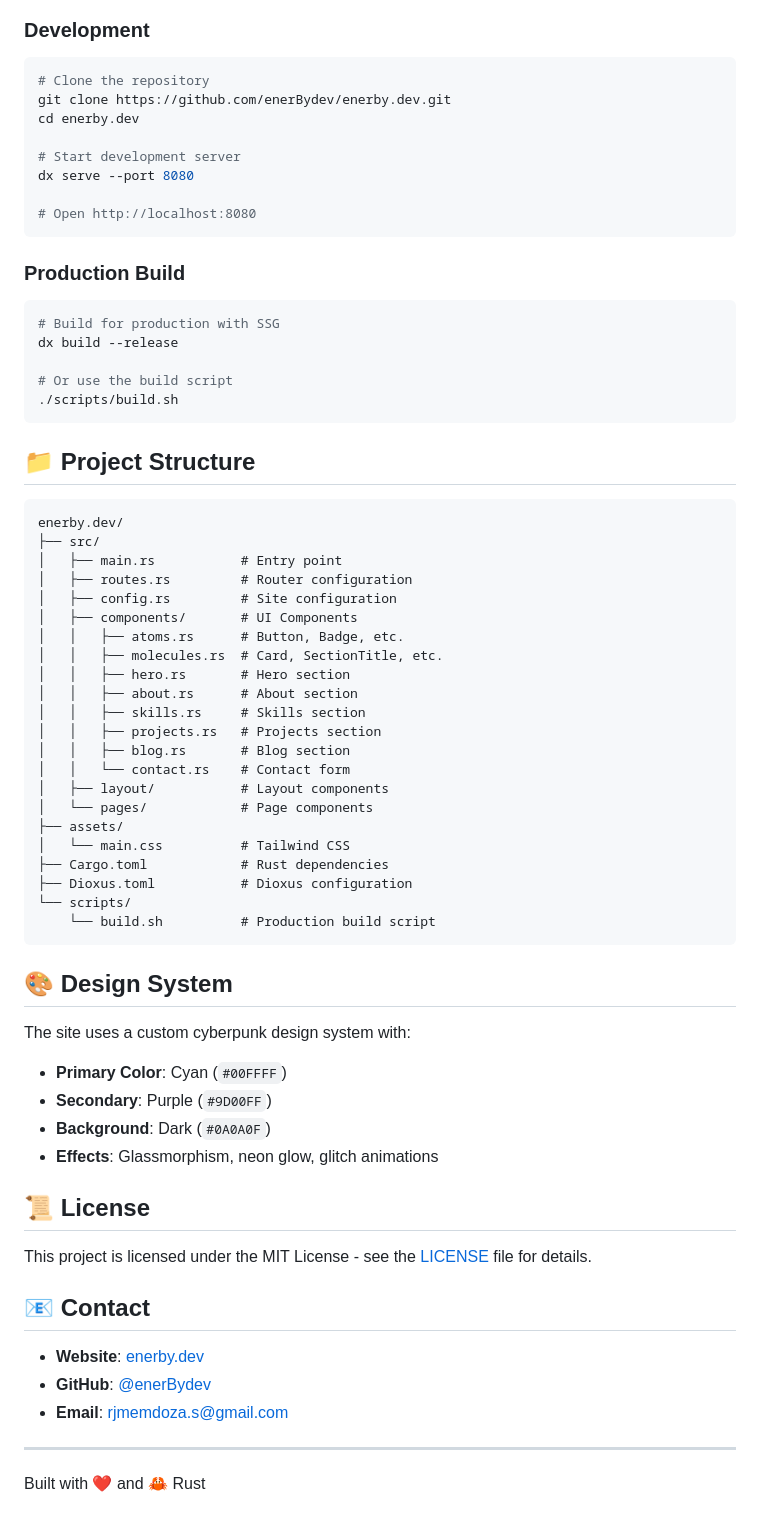
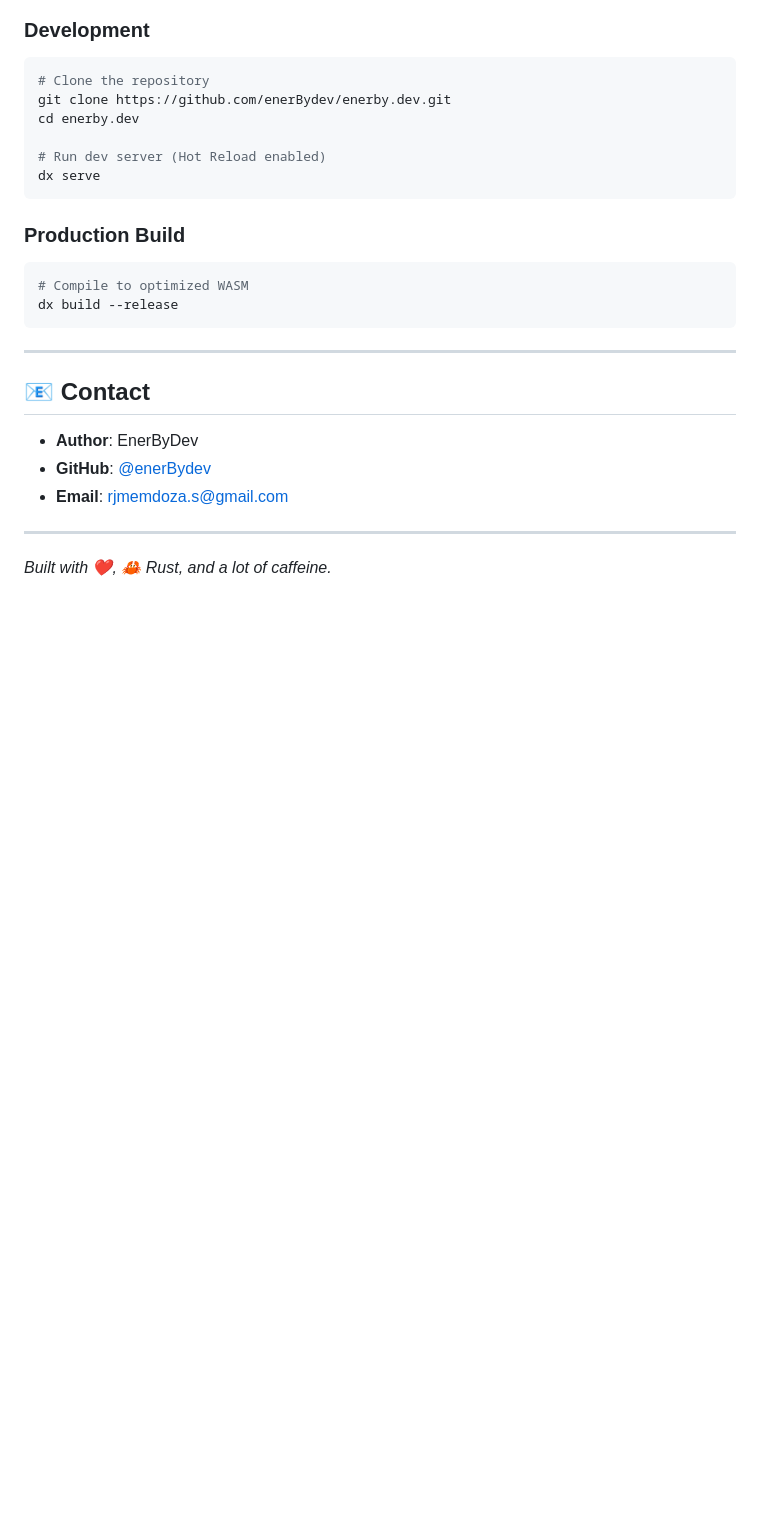
Before and after one commit to enerBydev/enerby-dev, a Markdown page: README.md, the part around one of its changes. Rendered like a GitHub page; blank space fills up the shorter version.

````diff
--- a/README.md
+++ b/README.md
@@ -50,68 +84,25 @@ cargo install dioxus-cli
 git clone https://github.com/enerBydev/enerby.dev.git
 cd enerby.dev
 
-# Start development server
-dx serve --port 8080
-
-# Open http://localhost:8080
+# Run dev server (Hot Reload enabled)
+dx serve
 ```
 
 ### Production Build
 
 ```bash
-# Build for production with SSG
+# Compile to optimized WASM
 dx build --release
-
-# Or use the build script
-./scripts/build.sh
 ```
 
-## 📁 Project Structure
-
-```
-enerby.dev/
-├── src/
-│   ├── main.rs           # Entry point
-│   ├── routes.rs         # Router configuration
-│   ├── config.rs         # Site configuration
-│   ├── components/       # UI Components
-│   │   ├── atoms.rs      # Button, Badge, etc.
-│   │   ├── molecules.rs  # Card, SectionTitle, etc.
-│   │   ├── hero.rs       # Hero section
-│   │   ├── about.rs      # About section
-│   │   ├── skills.rs     # Skills section
-│   │   ├── projects.rs   # Projects section
-│   │   ├── blog.rs       # Blog section
-│   │   └── contact.rs    # Contact form
-│   ├── layout/           # Layout components
-│   └── pages/            # Page components
-├── assets/
-│   └── main.css          # Tailwind CSS
-├── Cargo.toml            # Rust dependencies
-├── Dioxus.toml           # Dioxus configuration
-└── scripts/
-    └── build.sh          # Production build script
-```
-
-## 🎨 Design System
-
-The site uses a custom cyberpunk design system with:
-
-- **Primary Color**: Cyan (`#00FFFF`)
-- **Secondary**: Purple (`#9D00FF`)
-- **Background**: Dark (`#0A0A0F`)
-- **Effects**: Glassmorphism, neon glow, glitch animations
-
-## 📜 License
-
-This project is licensed under the MIT License - see the [LICENSE](LICENSE) file for details.
+---
 
 ## 📧 Contact
 
-- **Website**: [enerby.dev](https://enerby.dev)
+- **Author**: EnerByDev
 - **GitHub**: [@enerBydev](https://github.com/enerBydev)
-- **Email**: rjmemdoza.s@gmail.com
+- **Email**: <rjmemdoza.s@gmail.com>
 
 ---
 
-Built with ❤️ and 🦀 Rust
+_Built with ❤️, 🦀 Rust, and a lot of caffeine._
````
Also changed, not shown: other parts of README.md (+62 -28 lines).
